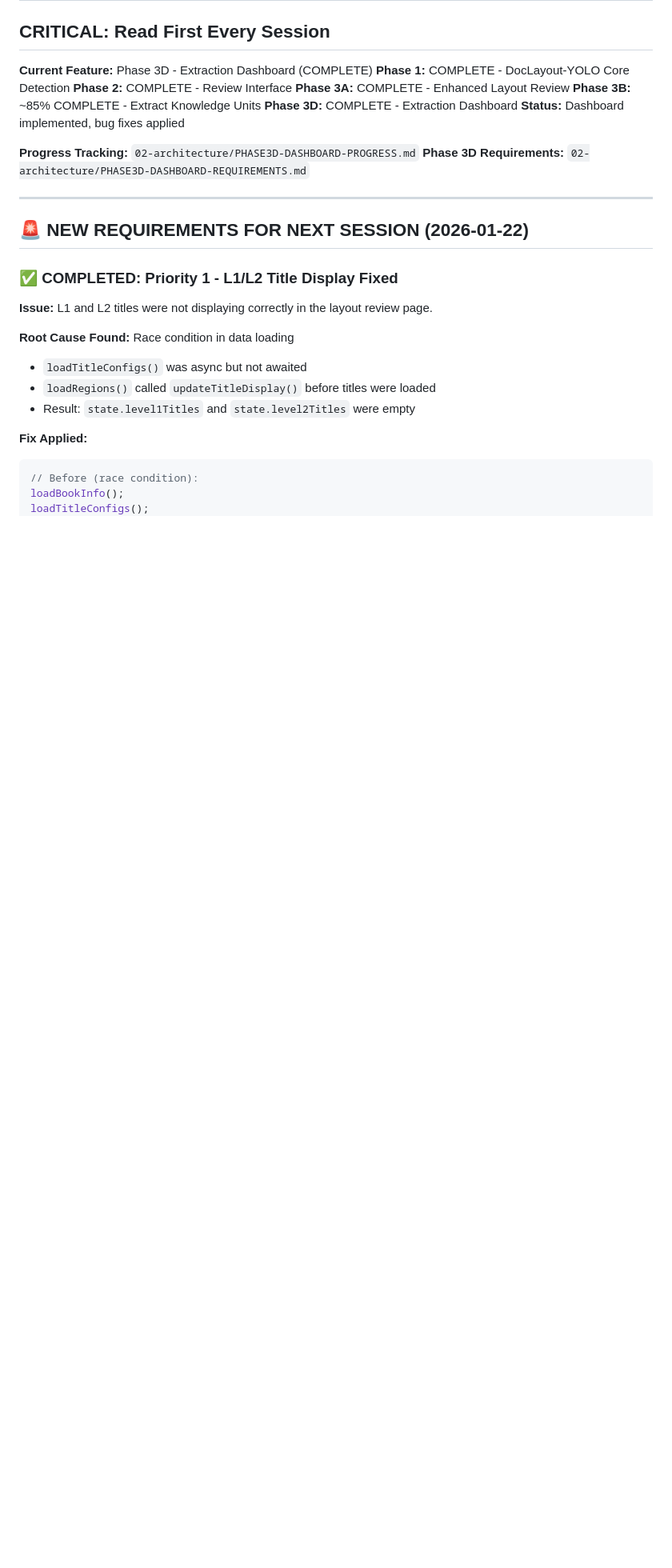
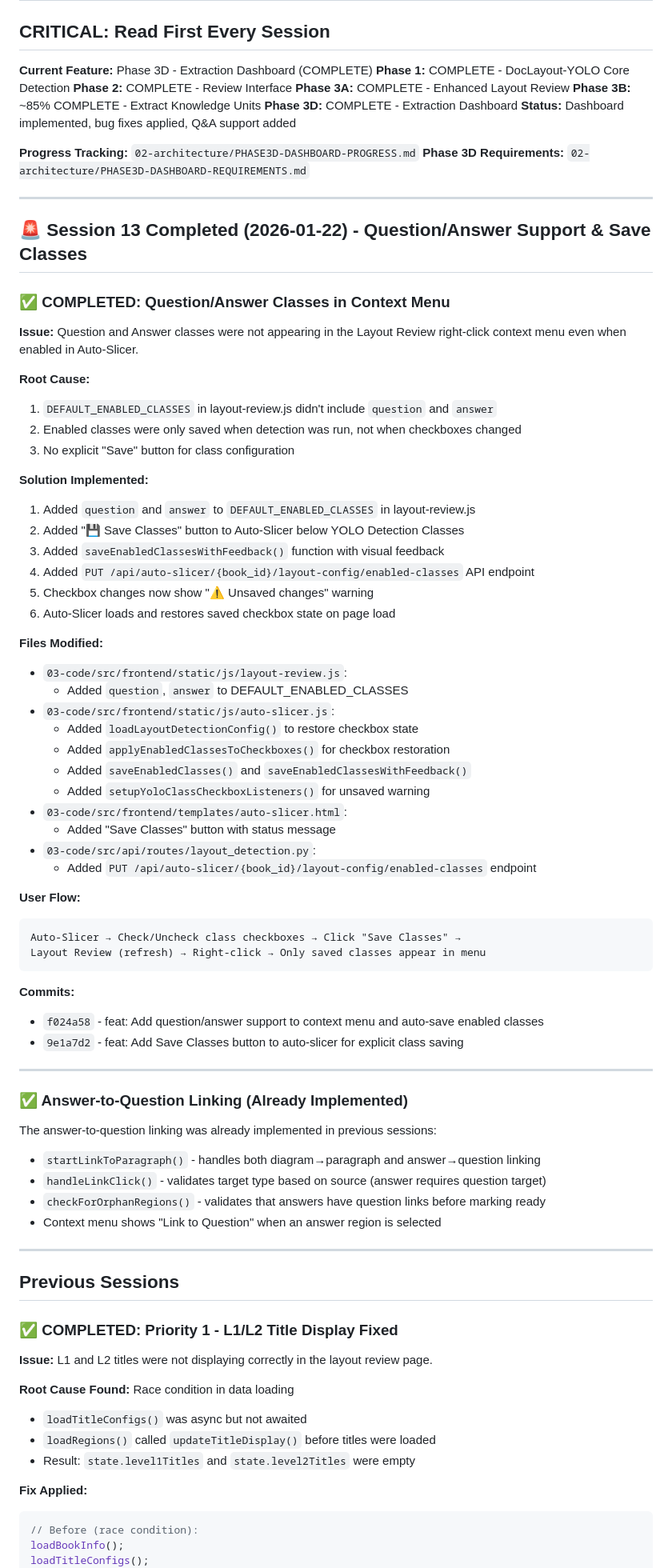
Before and after one commit to Kareem438/extractor2, a Markdown page: NEXT-SESSION.md, the part around the change. Shown at 80% size. GitHub-like rendering; blank space fills up the shorter version.

Commit message:
docs: Update session documentation with Session 13 Q&A support changes

````diff
--- a/NEXT-SESSION.md
+++ b/NEXT-SESSION.md
@@ -12,14 +12,68 @@
 **Phase 3A:** COMPLETE - Enhanced Layout Review
 **Phase 3B:** ~85% COMPLETE - Extract Knowledge Units
 **Phase 3D:** COMPLETE - Extraction Dashboard
-**Status:** Dashboard implemented, bug fixes applied
+**Status:** Dashboard implemented, bug fixes applied, Q&A support added
 
 **Progress Tracking:** `02-architecture/PHASE3D-DASHBOARD-PROGRESS.md`
 **Phase 3D Requirements:** `02-architecture/PHASE3D-DASHBOARD-REQUIREMENTS.md`
 
 ---
 
-## 🚨 NEW REQUIREMENTS FOR NEXT SESSION (2026-01-22)
+## 🚨 Session 13 Completed (2026-01-22) - Question/Answer Support & Save Classes
+
+### ✅ COMPLETED: Question/Answer Classes in Context Menu
+
+**Issue:** Question and Answer classes were not appearing in the Layout Review right-click context menu even when enabled in Auto-Slicer.
+
+**Root Cause:**
+1. `DEFAULT_ENABLED_CLASSES` in layout-review.js didn't include `question` and `answer`
+2. Enabled classes were only saved when detection was run, not when checkboxes changed
+3. No explicit "Save" button for class configuration
+
+**Solution Implemented:**
+1. Added `question` and `answer` to `DEFAULT_ENABLED_CLASSES` in layout-review.js
+2. Added "💾 Save Classes" button to Auto-Slicer below YOLO Detection Classes
+3. Added `saveEnabledClassesWithFeedback()` function with visual feedback
+4. Added `PUT /api/auto-slicer/{book_id}/layout-config/enabled-classes` API endpoint
+5. Checkbox changes now show "⚠️ Unsaved changes" warning
+6. Auto-Slicer loads and restores saved checkbox state on page load
+
+**Files Modified:**
+- `03-code/src/frontend/static/js/layout-review.js`:
+  - Added `question`, `answer` to DEFAULT_ENABLED_CLASSES
+- `03-code/src/frontend/static/js/auto-slicer.js`:
+  - Added `loadLayoutDetectionConfig()` to restore checkbox state
+  - Added `applyEnabledClassesToCheckboxes()` for checkbox restoration
+  - Added `saveEnabledClasses()` and `saveEnabledClassesWithFeedback()`
+  - Added `setupYoloClassCheckboxListeners()` for unsaved warning
+- `03-code/src/frontend/templates/auto-slicer.html`:
+  - Added "Save Classes" button with status message
+- `03-code/src/api/routes/layout_detection.py`:
+  - Added `PUT /api/auto-slicer/{book_id}/layout-config/enabled-classes` endpoint
+
+**User Flow:**
+```
+Auto-Slicer → Check/Uncheck class checkboxes → Click "Save Classes" →
+Layout Review (refresh) → Right-click → Only saved classes appear in menu
+```
+
+**Commits:**
+- `f024a58` - feat: Add question/answer support to context menu and auto-save enabled classes
+- `9e1a7d2` - feat: Add Save Classes button to auto-slicer for explicit class saving
+
+---
+
+### ✅ Answer-to-Question Linking (Already Implemented)
+
+The answer-to-question linking was already implemented in previous sessions:
+- `startLinkToParagraph()` - handles both diagram→paragraph and answer→question linking
+- `handleLinkClick()` - validates target type based on source (answer requires question target)
+- `checkForOrphanRegions()` - validates that answers have question links before marking ready
+- Context menu shows "Link to Question" when an answer region is selected
+
+---
+
+## Previous Sessions
 
 ### ✅ COMPLETED: Priority 1 - L1/L2 Title Display Fixed
 
````
Also changed, not shown: SESSION-SUMMARY-2026-01-22.md (+53 -1 lines).
